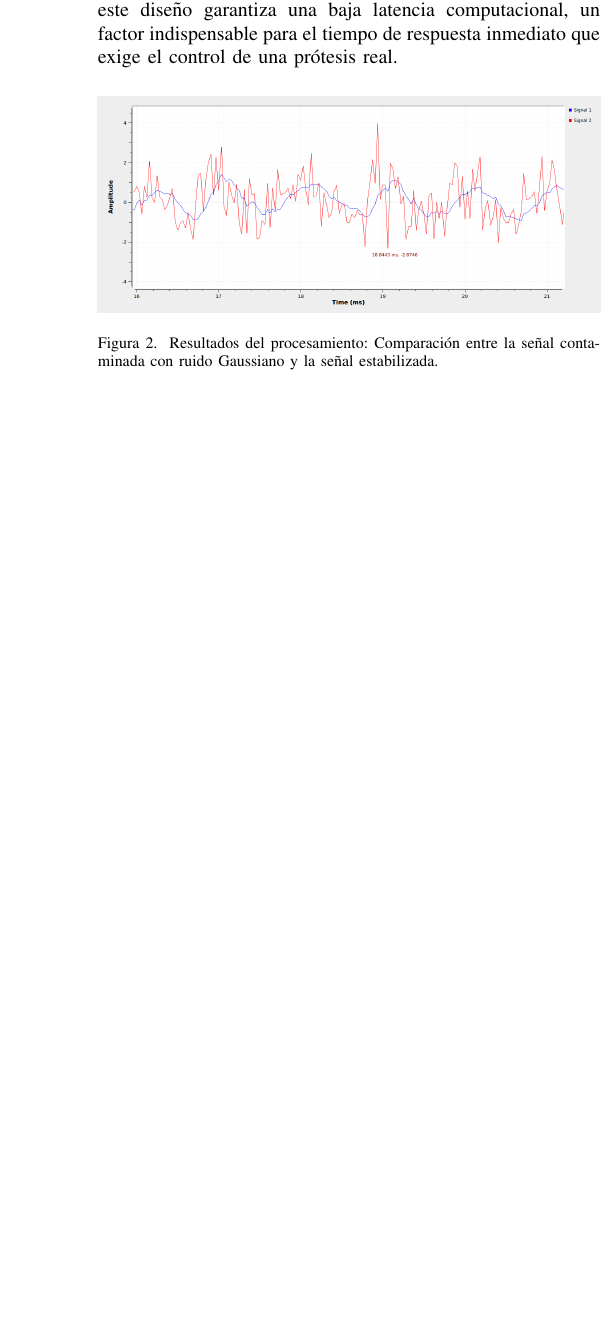
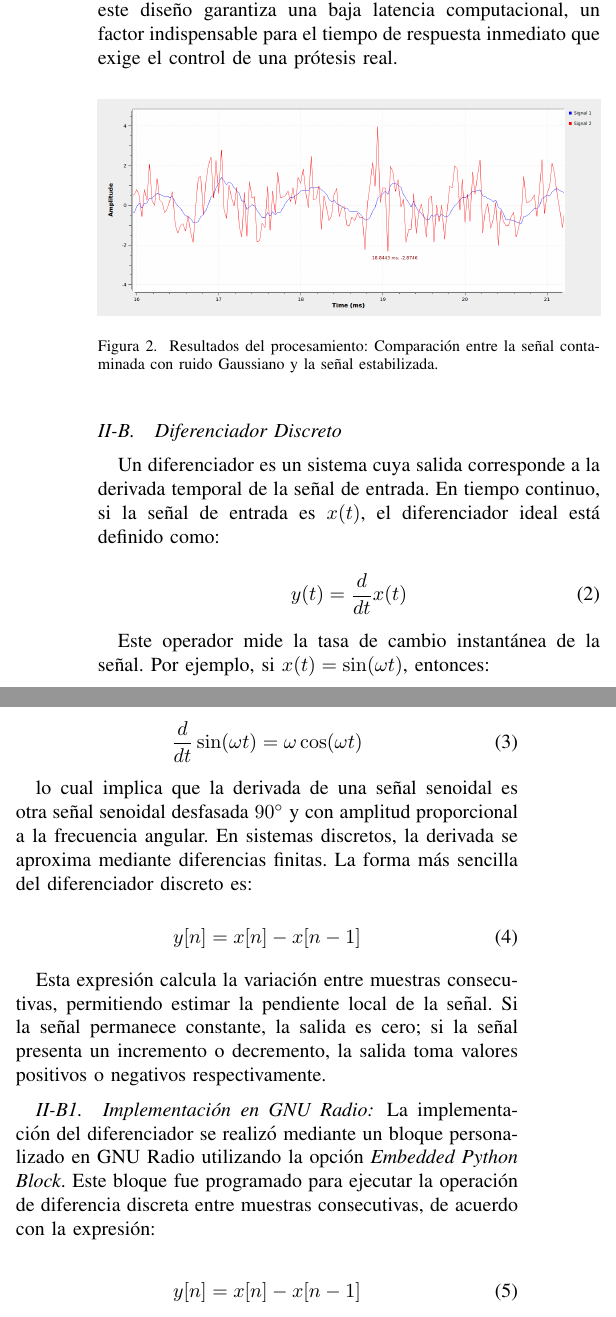
Before and after one commit to singeku/ComII_G2_equipo2, a LaTeX paper (Practica_1/Informe/main.tex, which reads Practica_1/Informe/Diferenciador.tex): part of one column of page 2 of 2 before the commit and two parts of the columns of page 2 of 4 after it, the two joined at a grey line, cut so that both start at the same text, the shorter picture padded with empty space. Compiled offline with pdfLaTeX.

Commit message:
Añadí al informe la explicación del desarrollo del diferenciador, con la respectiva verificacion y explicación de su correcto funcionamiento

```diff
--- /dev/null
+++ b/Practica_1/Informe/Diferenciador.tex
@@ -0,0 +1,35 @@
+\subsection{Diferenciador Discreto}
+
+Un diferenciador es un sistema cuya salida corresponde a la derivada temporal de la señal de entrada. En tiempo continuo, si la señal de entrada es $x(t)$, el diferenciador ideal está definido como:
+
+\begin{equation}
+y(t) = \frac{d}{dt}x(t)
+\end{equation}
+
+Este operador mide la tasa de cambio instantánea de la señal. Por ejemplo, si $x(t) = \sin(\omega t)$, entonces:
+
+\begin{equation}
+\frac{d}{dt}\sin(\omega t) = \omega \cos(\omega t)
+\end{equation}
+
+lo cual implica que la derivada de una señal senoidal es otra señal senoidal desfasada $90^\circ$ y con amplitud proporcional a la frecuencia angular. En sistemas discretos, la derivada se aproxima mediante diferencias finitas. La forma más sencilla del diferenciador discreto es:
+
+\begin{equation}
+y[n] = x[n] - x[n-1]
+\end{equation}
+
+Esta expresión calcula la variación entre muestras consecutivas, permitiendo estimar la pendiente local de la señal. Si la señal permanece constante, la salida es cero; si la señal presenta un incremento o decremento, la salida toma valores positivos o negativos respectivamente.
+\setlength{\parskip}{0.5em}
+\subsubsection{Implementación en GNU Radio}
+
+\setlength{\parskip}{0.5em}
+
+La implementación del diferenciador se realizó mediante un bloque personalizado en GNU Radio utilizando la opción \textit{Embedded Python Block}. Este bloque fue programado para ejecutar la operación de diferencia discreta entre muestras consecutivas, de acuerdo con la expresión:
+
+\begin{equation}
+y[n] = x[n] - x[n-1]
+\end{equation}
+
+El bloque fue diseñado como un \texttt{sync\_block}, con una entrada y una salida de tipo \texttt{float32}, permitiendo procesar la señal muestra a muestra y mantener continuidad entre bloques mediante el almacenamiento del valor previo de la señal.
+\vspace{0.3cm}
+Para la validación del diferenciador se construyó un diagrama de bloques en GNU Radio compuesto por:
@@ -0,0 +44 @@
+La Figura \ref{fig:diagrama_diferenciador} muestra el diagrama de bloques implementado en GNU Radio con la señal senoidal.
@@ -0,0 +49,4 @@
+    \label{fig:diagrama_diferenciador}
+\end{figure}
+
+La Figura \ref{fig:diagrama_diferenciador_cuadrada} muestra el diagrama de bloques implementado en GNU Radio con la señal cuadrada.
@@ -0,0 +59,4 @@
+\setlength{\parskip}{0.5em}
+\subsubsection{Validación y Aplicación Práctica}
+\vspace{0.3cm}
+El bloque diferenciador implementado fue evaluado utilizando dos tipos de señales de entrada: una señal senoidal y una señal cuadrada. El objetivo fue verificar experimentalmente el comportamiento del sistema frente a variaciones suaves y cambios abruptos en el tiempo, contrastando los resultados obtenidos con el modelo teórico de la derivada.
@@ -0,0 +70,2 @@
+    \label{fig:Cuadrada}
+\end{figure}
```
Also changed, not shown: Practica_1/Informe/main.tex (+3 -3 lines), Practica_1/Informe/imagenes/Cuadrada.jpeg (added), Practica_1/Informe/imagenes/Senoidal.jpeg (added), Practica_1/Informe/imagenes/diagrama_diferenciador.jpeg (added), Practica_1/Informe/imagenes/diagrama_diferenciador_cuadrada.jpeg (added), Practica_1/Informe/main.pdf, Practica_1/Informe/Diferenciador.tex (46 more changed lines), 11 other files.
